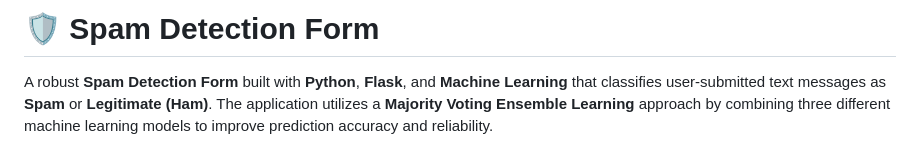
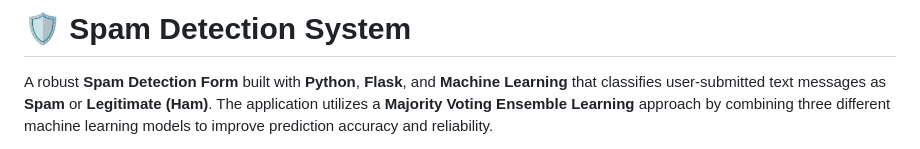
Before and after one commit to subham-paul/Spam-Detection-Form, a Markdown page: README.md, the part around the change. GitHub-like rendering.

```diff
--- a/README.md
+++ b/README.md
@@ -1,4 +1,4 @@
-# 🛡️ Spam Detection Form
+# 🛡️ Spam Detection System
 
 A robust **Spam Detection Form** built with **Python**, **Flask**, and **Machine Learning** that classifies user-submitted text messages as **Spam** or **Legitimate (Ham)**. The application utilizes a **Majority Voting Ensemble Learning** approach by combining three different machine learning models to improve prediction accuracy and reliability.
 
```
